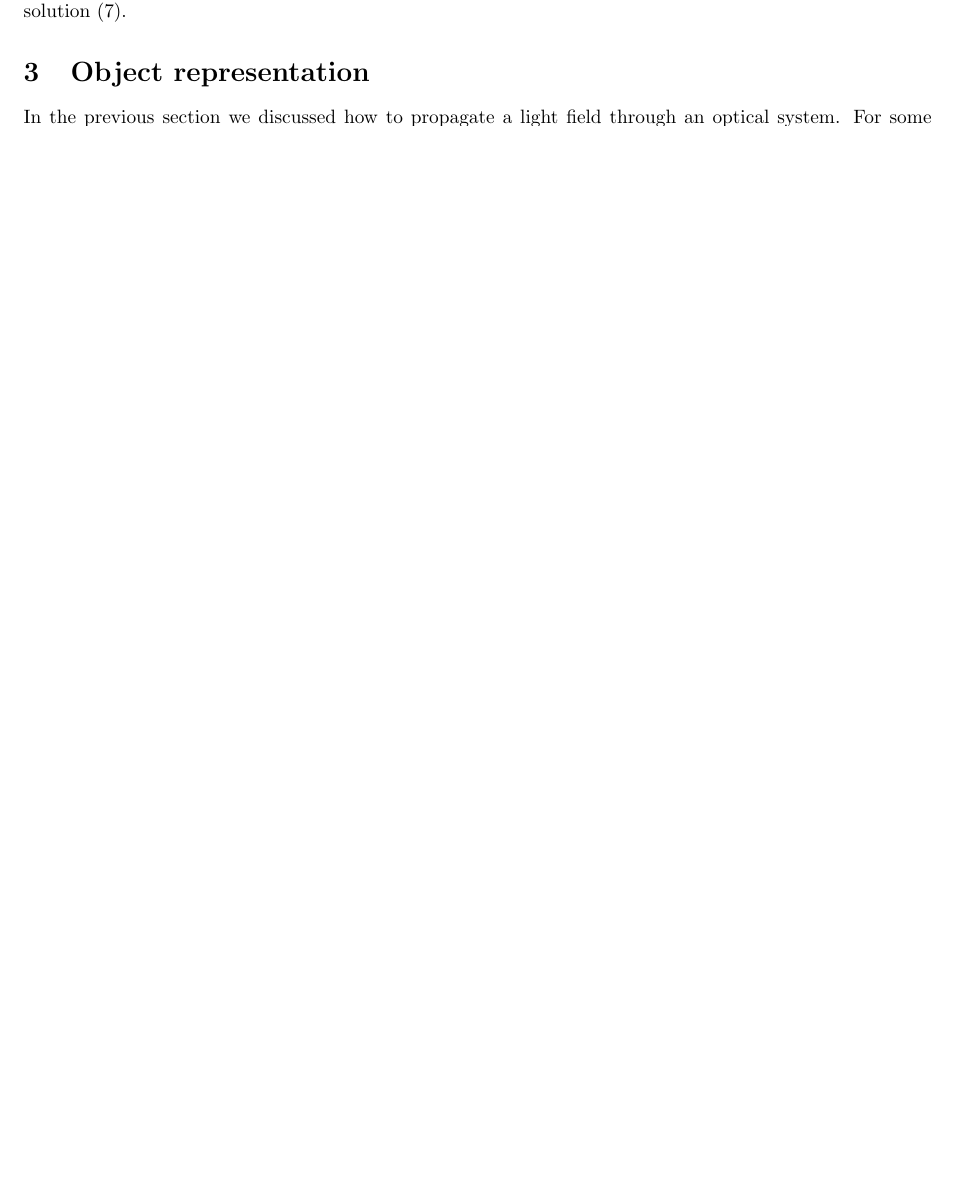
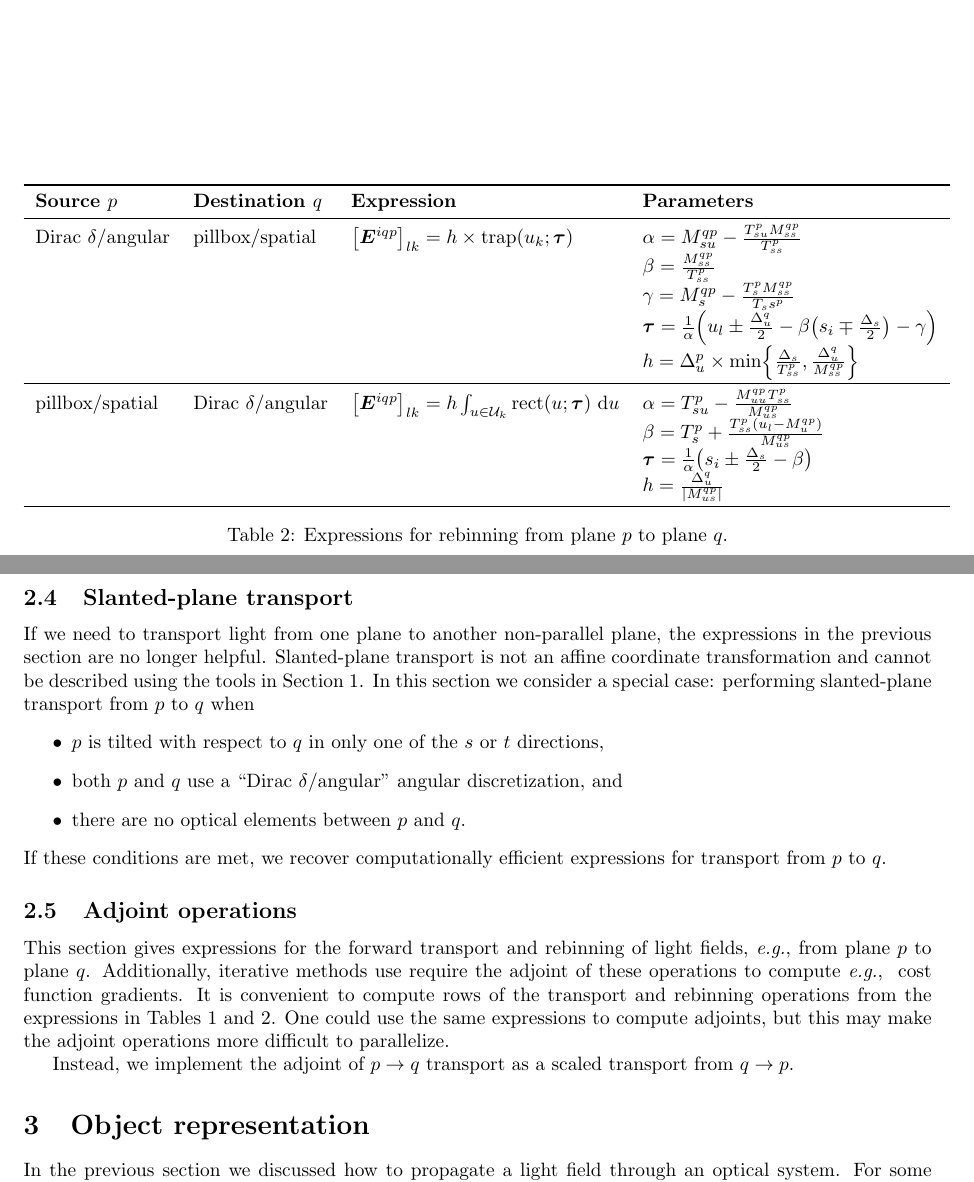
Before and after one commit to greyhill/lightfield, a LaTeX document (tex/general/general.tex, which reads tex/general/light,field,geometry.tex, tex/general/tab,rebin.tex, tex/shared/macros.tex): part of page 3 of 4 before the commit and two parts of pages 4 and 5 of 5 after it, the two joined at a grey line, cut at the place of the change, the shorter picture padded with empty space. Compiled offline with pdfLaTeX.

Commit message:
adds rebinning expressions

```diff
--- a/tex/general/light,field,geometry.tex
+++ b/tex/general/light,field,geometry.tex
@@ -222,4 +222,3 @@ Consider two angular planes $p$ and $q$, and a third spatial plane $r$.  We to
 rebin the light field at $r$ with angular discretization defined on $p$ to a
 light field at the same plane $r$ but with angular discretization $q$. As with
 transport~\eref{eqn,xport}, rebinning is expressed as an optimization problem
-and has (symbolically) the same solution~\eref{eqn,xport,soln}.
@@ -225,0 +239,29 @@ and has (symbolically) the same solution~\eref{eqn,xport,soln}.
+\input{tab,rebin}
+
+\subsection{Slanted-plane transport}
+
+If we need to transport light from one plane to another non-parallel plane,
+the expressions in the previous section are no longer helpful.  Slanted-plane
+transport is not an affine coordinate transformation and cannot be described
+using the tools in Section~\ref{sec,geom}.  In this section we consider a
+special case: performing slanted-plane transport from $p$ to $q$ when
+\begin{itemize}
+    \item $p$ is tilted with respect to $q$ in only one of the $s$ or $t$ directions,
+    \item both $p$ and $q$ use a ``Dirac $\delta$/angular'' angular discretization, and
+    \item there are no optical elements between $p$ and $q$.
+\end{itemize}
+If these conditions are met, we recover computationally efficient expressions
+for transport from $p$ to $q$.
+
+\subsection{Adjoint operations}
+
+This section gives expressions for the forward transport and rebinning of light
+fields, \eg from plane $p$ to plane $q$.  Additionally, iterative methods use
+require the adjoint of these operations to compute \eg{} cost function gradients.
+It is convenient to compute rows of the transport and rebinning operations
+from the expressions in Tables~\ref{tab,xport} and~\ref{tab,rebin}.  One could
+use the same expressions to compute adjoints, but this may make the adjoint
+operations more difficult to parallelize.
+
+Instead, we implement the adjoint of $p \rightarrow q$ transport as a scaled
+transport from $q \rightarrow p$.
--- /dev/null
+++ b/tex/general/tab,rebin.tex
@@ -0,0 +1,47 @@
+\begin{table}
+    \centering
+    \begin{tabular}{llll}
+        \toprule
+        {\bf Source $p$} & {\bf Destination $q$} & {\bf Expression} & {\bf Parameters} \\
+        \midrule
+        Dirac $\delta$/angular
+        &
+        pillbox/spatial
+        &
+        $
+        \GB{\bE^{iqp}}_{lk}
+        =
+        h \times \text{trap}\GP{u_k; \btau}
+        $
+        &
+        $\alpha = M^{qp}_{su} - \frac{T_{su}^p M^{qp}_{ss}}{T^p_{ss}}$
+        \\ & & &
+        $\beta = \frac{M^{qp}_{ss}}{T_{ss}^p}$
+        \\ & & &
+        $\gamma = M^{qp}_s - \frac{T_s^pM^{qp}_{ss}}{T_ss^p}$
+        \\ & & &
+        $\btau = \frac{1}{\alpha}\GP{u_l \pm \frac{\Delta_u^q}{2}
+                - \beta\GP{s_i \mp \frac{\Delta_s}{2}} - \gamma}$
+        \\ & & &
+        $h = \Delta^p_u \times \text{min}\GC{\frac{\Delta_s}{T_{ss}^p}, \frac{\Delta^q_u}{M^{qp}_{ss}}}$
+        \\
+        \midrule
+        pillbox/spatial
+        &
+        Dirac $\delta$/angular
+        &
+        $\GB{\bE^{iqp}}_{lk} = h \int_{u \in \mathcal{U}_k} \text{rect}\GP{u; \btau} \dv{u}$
+        &
+        $\alpha = T_{su}^p - \frac{M_{uu}^{qp}T_{ss}^p}{M^{qp}_{us}}$
+        \\ & & &
+        $\beta = T_s^p + \frac{T_{ss}^p\GP{u_l - M^{qp}_u}}{M^{qp}_{us}}$
+        \\ & & &
+        $\btau = \frac{1}{\alpha}\GP{s_i \pm \frac{\Delta_s}{2} - \beta}$
+        \\ & & &
+        $h = \frac{\Delta^q_u}{\GM{M^{qp}_{us}}}$
+        \\
+        \bottomrule
+    \end{tabular}
+    \caption{Expressions for rebinning from plane $p$ to plane $q$.}
+    \label{tab,rebin}
+\end{table}
--- a/tex/shared/macros.tex
+++ b/tex/shared/macros.tex
@@ -46,6 +46,8 @@
 
 \newcommand\bD{{\ensuremath{\bm{D}}}}
 
+\newcommand\bE{{\ensuremath{\bm{E}}}}
+
 \newcommand\bI{{\ensuremath{\bm{I}}}}
 
 \newcommand\bl{{\ensuremath{\bm{l}}}}
```
Also changed, not shown: tex/general/light,transport.tex (+1 -0 lines), tex/general/Makefile, tex/general/light,field,geometry.tex (14 more changed lines).
